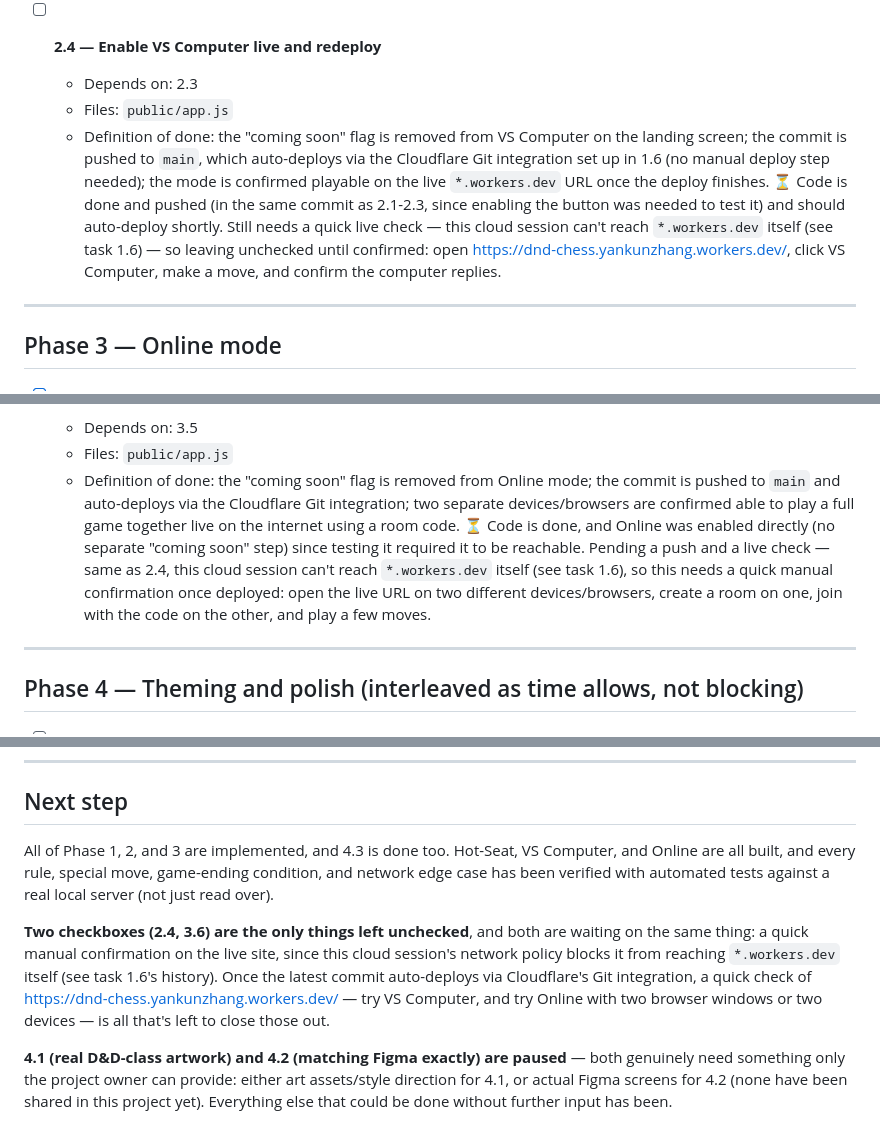
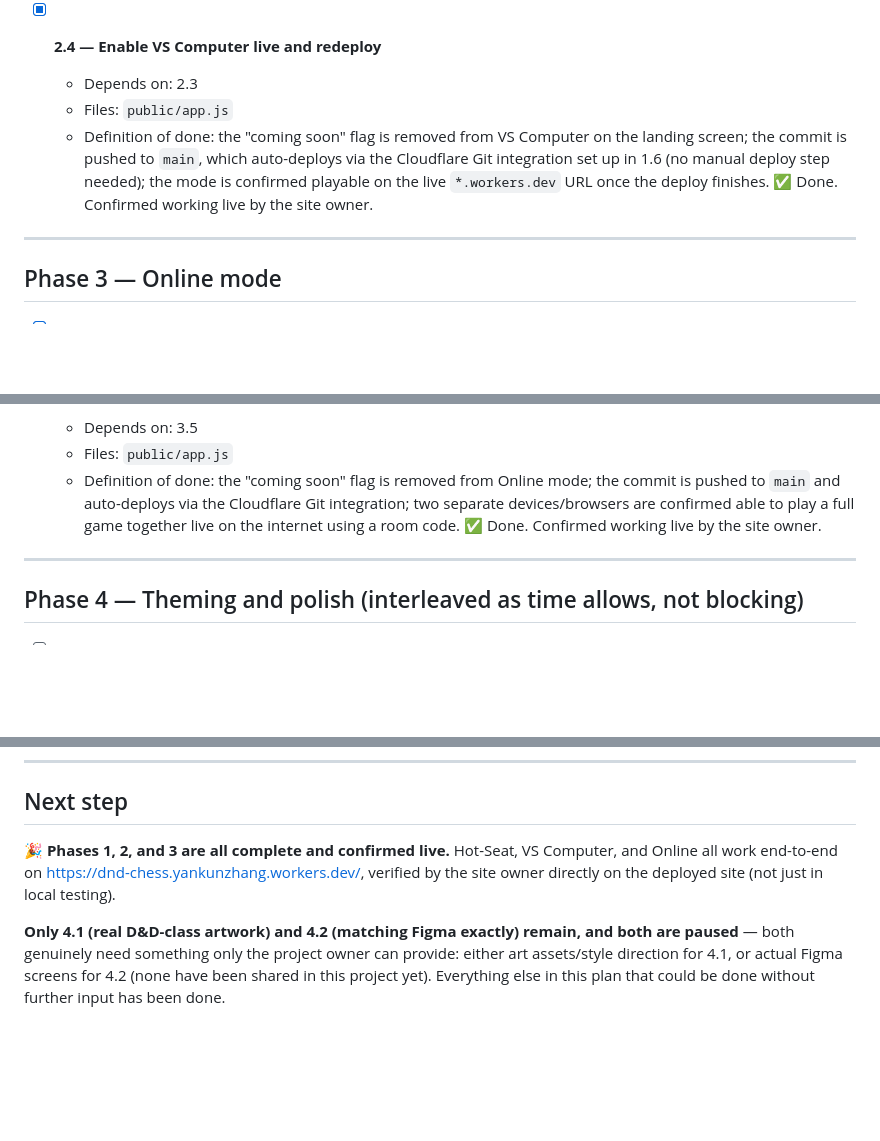
Before and after one commit to YankunZhang27/DND-Chess, a Markdown page: FEATUREROADMAP_workplan.md, 3 parts joined by grey strips. Rendered like a GitHub page; blank space fills up the shorter version.

Commit message:
Mark VS Computer and Online live-confirmed (tasks 2.4, 3.6)
Both modes confirmed working on the live site by the site owner. All
of Phases 1-3 are now complete; only 4.1 (real D&D artwork) and 4.2
(matching Figma) remain, both paused pending input only the project
owner can provide.

Co-Authored-By: Claude Sonnet 5 <noreply@anthropic.com>
Claude-Session: https://claude.ai/code/session_01X4ScMfjQBVfwGxWu5CqNvD

```diff
--- a/FEATUREROADMAP_workplan.md
+++ b/FEATUREROADMAP_workplan.md
@@ -239,20 +239,15 @@ working, deployed game — never a half-built one.
     the refactor didn't break the existing mode) plus a 20-move randomized
     stress game against the computer — zero console errors throughout.
 
-- [ ] **2.4 — Enable VS Computer live and redeploy**
+- [x] **2.4 — Enable VS Computer live and redeploy**
   - Depends on: 2.3
   - Files: `public/app.js`
   - Definition of done: the "coming soon" flag is removed from VS Computer
     on the landing screen; the commit is pushed to `main`, which
     auto-deploys via the Cloudflare Git integration set up in 1.6 (no
     manual deploy step needed); the mode is confirmed playable on the
-    live `*.workers.dev` URL once the deploy finishes. ⏳ Code is done and
-    pushed (in the same commit as 2.1-2.3, since enabling the button was
-    needed to test it) and should auto-deploy shortly. Still needs a
-    quick live check — this cloud session can't reach `*.workers.dev`
-    itself (see task 1.6) — so leaving unchecked until confirmed: open
-    https://dnd-chess.yankunzhang.workers.dev/, click VS Computer, make a
-    move, and confirm the computer replies.
+    live `*.workers.dev` URL once the deploy finishes. ✅ Done. Confirmed
+    working live by the site owner.
 
 ---
 
@@ -348,14 +343,8 @@ working, deployed game — never a half-built one.
   - Definition of done: the "coming soon" flag is removed from Online mode;
     the commit is pushed to `main` and auto-deploys via the Cloudflare Git
     integration; two separate devices/browsers are confirmed able to play
-    a full game together live on the internet using a room code. ⏳ Code
-    is done, and Online was enabled directly (no separate "coming soon"
-    step) since testing it required it to be reachable. Pending a push
-    and a live check — same as 2.4, this cloud session can't reach
-    `*.workers.dev` itself (see task 1.6), so this needs a quick manual
-    confirmation once deployed: open the live URL on two different
-    devices/browsers, create a room on one, join with the code on the
-    other, and play a few moves.
+    a full game together live on the internet using a room code. ✅ Done.
+    Confirmed working live by the site owner.
 
 ---
 
@@ -396,22 +385,14 @@ working, deployed game — never a half-built one.
 
 ## Next step
 
-All of Phase 1, 2, and 3 are implemented, and 4.3 is done too. Hot-Seat,
-VS Computer, and Online are all built, and every rule, special move,
-game-ending condition, and network edge case has been verified with
-automated tests against a real local server (not just read over).
+🎉 **Phases 1, 2, and 3 are all complete and confirmed live.** Hot-Seat,
+VS Computer, and Online all work end-to-end on
+https://dnd-chess.yankunzhang.workers.dev/, verified by the site owner
+directly on the deployed site (not just in local testing).
 
-**Two checkboxes (2.4, 3.6) are the only things left unchecked**, and
-both are waiting on the same thing: a quick manual confirmation on the
-live site, since this cloud session's network policy blocks it from
-reaching `*.workers.dev` itself (see task 1.6's history). Once the
-latest commit auto-deploys via Cloudflare's Git integration, a quick
-check of https://dnd-chess.yankunzhang.workers.dev/ — try VS Computer,
-and try Online with two browser windows or two devices — is all that's
-left to close those out.
-
-**4.1 (real D&D-class artwork) and 4.2 (matching Figma exactly) are
-paused** — both genuinely need something only the project owner can
-provide: either art assets/style direction for 4.1, or actual Figma
-screens for 4.2 (none have been shared in this project yet). Everything
-else that could be done without further input has been.
+**Only 4.1 (real D&D-class artwork) and 4.2 (matching Figma exactly)
+remain, and both are paused** — both genuinely need something only the
+project owner can provide: either art assets/style direction for 4.1,
+or actual Figma screens for 4.2 (none have been shared in this project
+yet). Everything else in this plan that could be done without further
+input has been done.
```
Also changed, not shown: README.md (+7 -6 lines).
